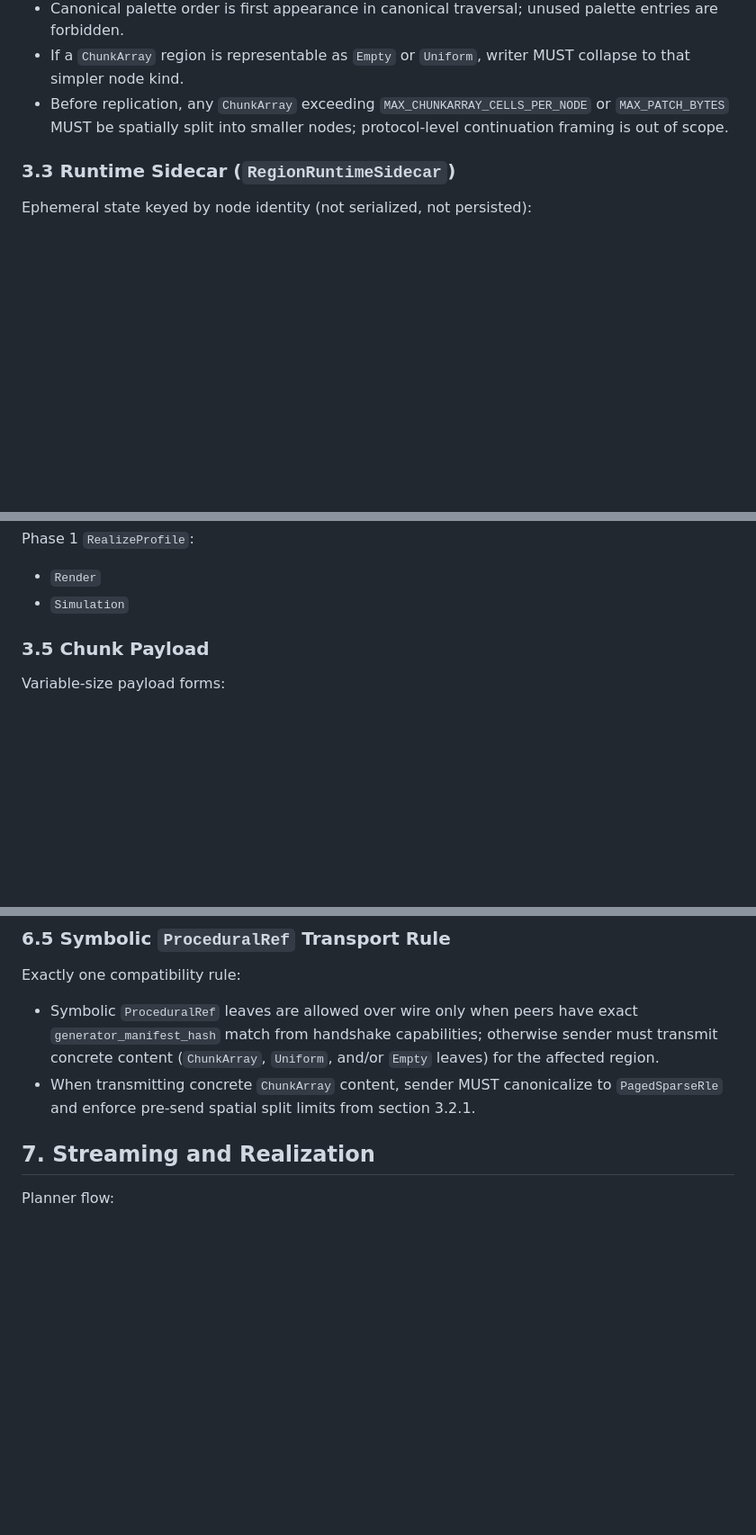
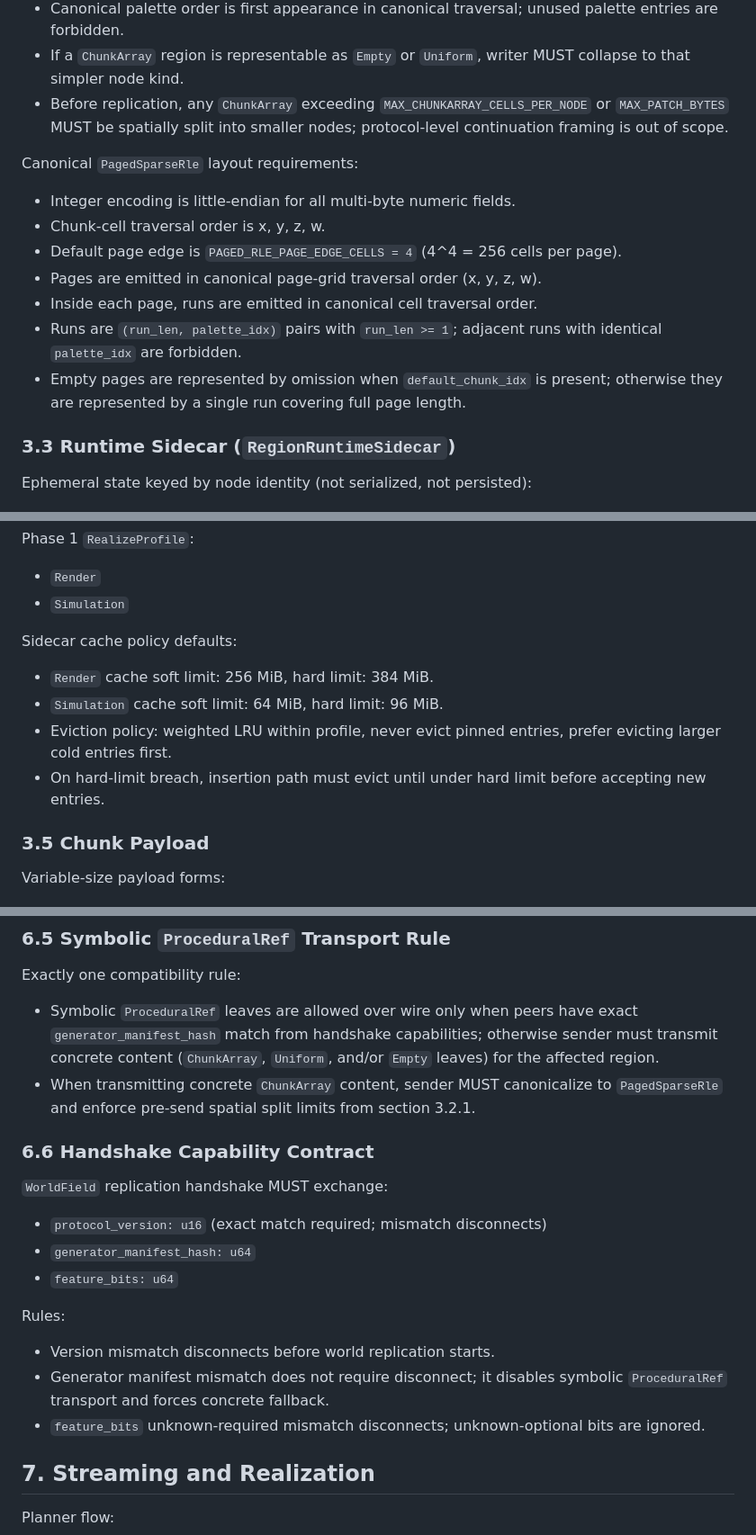
Before and after one commit to computer-whisperer/higher-dimension-playground, a Markdown page: docs/specs/region-tree-worldfield.md, 3 parts joined by grey strips. Shown at 90% size. Drawn GitHub-style; blank space fills up the shorter version.

```diff
--- a/docs/specs/region-tree-worldfield.md
+++ b/docs/specs/region-tree-worldfield.md
@@ -112,6 +117,16 @@ Rules:
 - If a `ChunkArray` region is representable as `Empty` or `Uniform`, writer MUST collapse to that simpler node kind.
 - Before replication, any `ChunkArray` exceeding `MAX_CHUNKARRAY_CELLS_PER_NODE` or `MAX_PATCH_BYTES` MUST be spatially split into smaller nodes; protocol-level continuation framing is out of scope.
 
+Canonical `PagedSparseRle` layout requirements:
+
+- Integer encoding is little-endian for all multi-byte numeric fields.
+- Chunk-cell traversal order is x, y, z, w.
+- Default page edge is `PAGED_RLE_PAGE_EDGE_CELLS = 4` (4^4 = 256 cells per page).
+- Pages are emitted in canonical page-grid traversal order (x, y, z, w).
+- Inside each page, runs are emitted in canonical cell traversal order.
+- Runs are `(run_len, palette_idx)` pairs with `run_len >= 1`; adjacent runs with identical `palette_idx` are forbidden.
+- Empty pages are represented by omission when `default_chunk_idx` is present; otherwise they are represented by a single run covering full page length.
+
 ### 3.3 Runtime Sidecar (`RegionRuntimeSidecar`)
 
 Ephemeral state keyed by node identity (not serialized, not persisted):
@@ -144,6 +159,13 @@ Phase 1 `RealizeProfile`:
 
 - `Render`
 - `Simulation`
+
+Sidecar cache policy defaults:
+
+- `Render` cache soft limit: 256 MiB, hard limit: 384 MiB.
+- `Simulation` cache soft limit: 64 MiB, hard limit: 96 MiB.
+- Eviction policy: weighted LRU within profile, never evict pinned entries, prefer evicting larger cold entries first.
+- On hard-limit breach, insertion path must evict until under hard limit before accepting new entries.
 
 ### 3.5 Chunk Payload
 
@@ -265,6 +308,20 @@ Exactly one compatibility rule:
 
 - Symbolic `ProceduralRef` leaves are allowed over wire only when peers have exact `generator_manifest_hash` match from handshake capabilities; otherwise sender must transmit concrete content (`ChunkArray`, `Uniform`, and/or `Empty` leaves) for the affected region.
 - When transmitting concrete `ChunkArray` content, sender MUST canonicalize to `PagedSparseRle` and enforce pre-send spatial split limits from section 3.2.1.
+
+### 6.6 Handshake Capability Contract
+
+`WorldField` replication handshake MUST exchange:
+
+- `protocol_version: u16` (exact match required; mismatch disconnects)
+- `generator_manifest_hash: u64`
+- `feature_bits: u64`
+
+Rules:
+
+- Version mismatch disconnects before world replication starts.
+- Generator manifest mismatch does not require disconnect; it disables symbolic `ProceduralRef` transport and forces concrete fallback.
+- `feature_bits` unknown-required mismatch disconnects; unknown-optional bits are ignored.
 
 ## 7. Streaming and Realization
 
```
Also changed, not shown: other parts of docs/specs/region-tree-worldfield.md (+52 -6 lines).
